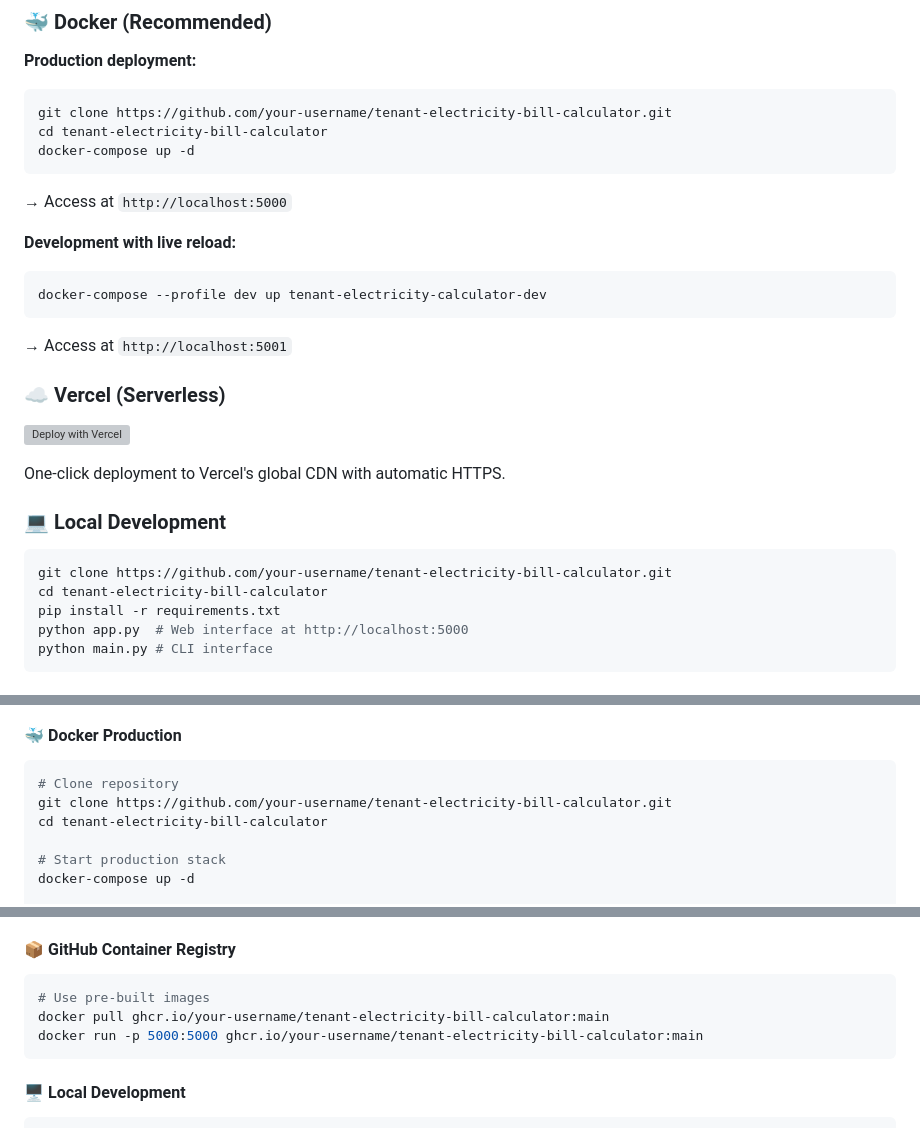
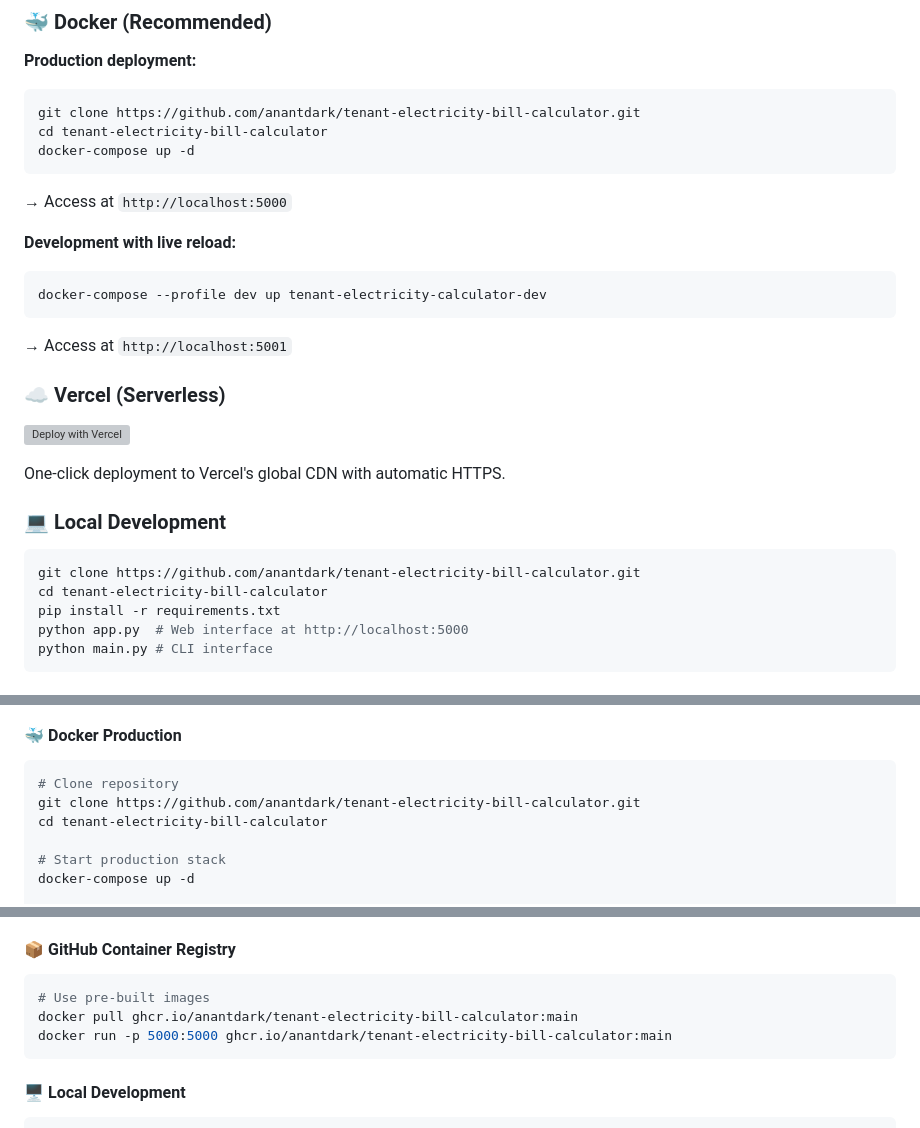
Before and after one commit to anantdark/tenant-electricity-bill-calculator, a Markdown page: README.md, 3 parts joined by grey strips. Rendered like a GitHub page; grey boxes are pictures that could not be loaded.

````diff
--- a/README.md
+++ b/README.md
@@ -74,7 +74,7 @@
 
 **Production deployment:**
 ```bash
-git clone https://github.com/your-username/tenant-electricity-bill-calculator.git
+git clone https://github.com/anantdark/tenant-electricity-bill-calculator.git
 cd tenant-electricity-bill-calculator
 docker-compose up -d
 ```
@@ -95,7 +95,7 @@ One-click deployment to Vercel's global CDN with automatic HTTPS.
 ### 💻 Local Development
 
 ```bash
-git clone https://github.com/your-username/tenant-electricity-bill-calculator.git
+git clone https://github.com/anantdark/tenant-electricity-bill-calculator.git
 cd tenant-electricity-bill-calculator
 pip install -r requirements.txt
 python app.py  # Web interface at http://localhost:5000
@@ -230,7 +230,7 @@ When next recharge occurs:
 #### 🐳 Docker Production
 ```bash
 # Clone repository
-git clone https://github.com/your-username/tenant-electricity-bill-calculator.git
+git clone https://github.com/anantdark/tenant-electricity-bill-calculator.git
 cd tenant-electricity-bill-calculator
 
 # Start production stack
@@ -261,8 +261,8 @@ open http://localhost:5001
 #### 📦 GitHub Container Registry
 ```bash
 # Use pre-built images
-docker pull ghcr.io/your-username/tenant-electricity-bill-calculator:main
-docker run -p 5000:5000 ghcr.io/your-username/tenant-electricity-bill-calculator:main
+docker pull ghcr.io/anantdark/tenant-electricity-bill-calculator:main
+docker run -p 5000:5000 ghcr.io/anantdark/tenant-electricity-bill-calculator:main
 ```
 
 #### 🖥️ Local Development
````
Also changed, not shown: other parts of README.md (+9 -9 lines).
